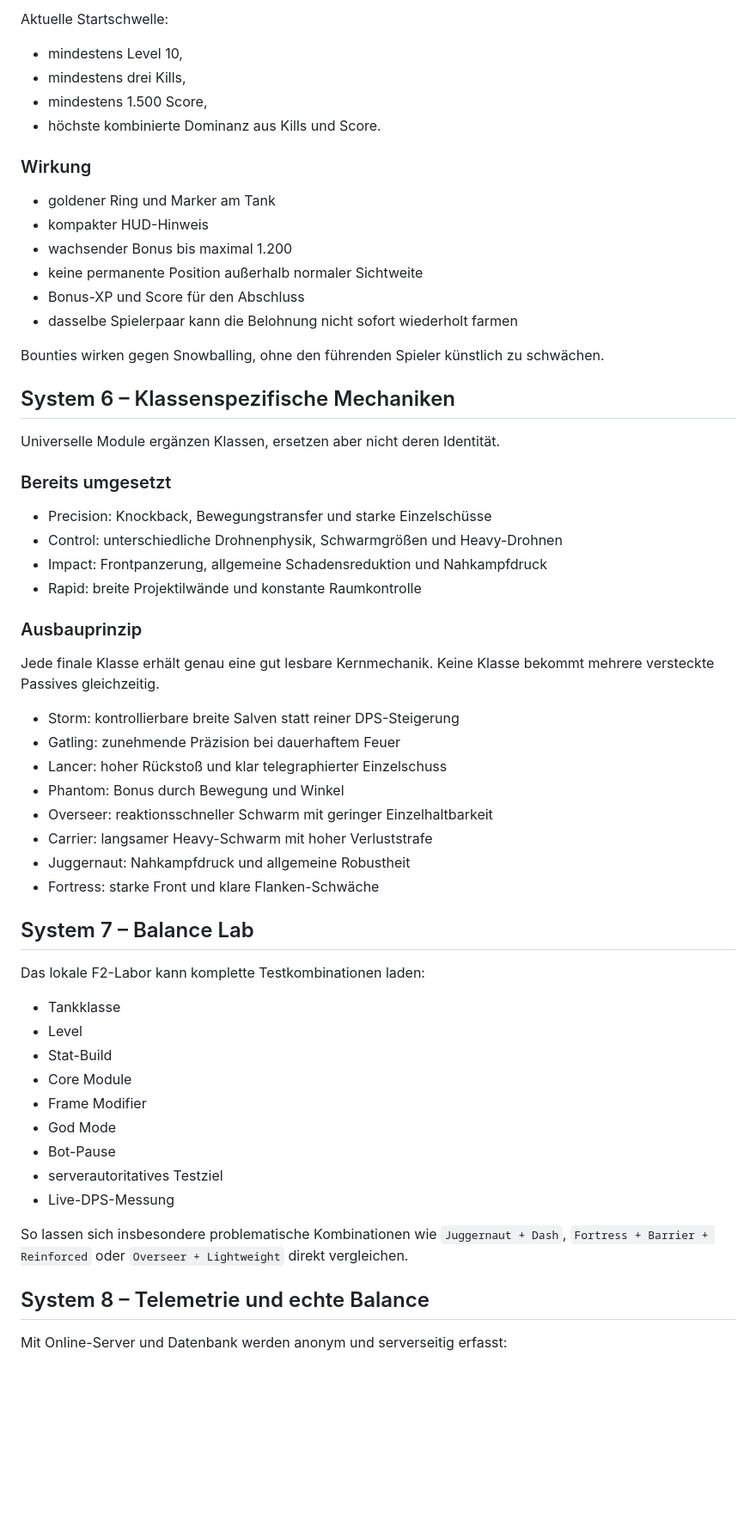
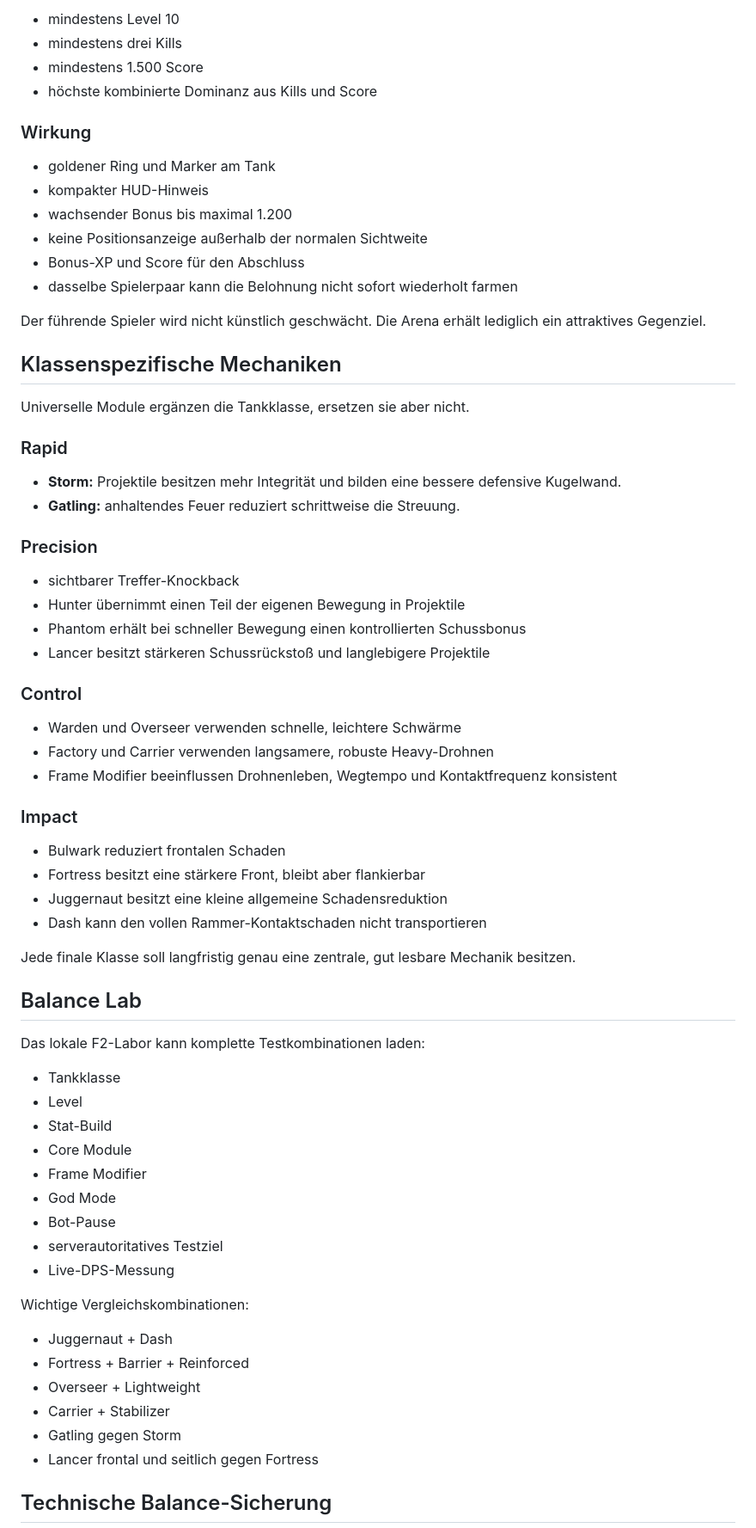
Before and after one commit to samulba/project-maze, a Markdown page: docs/BALANCE_MASTERPLAN.md, the part around one of its changes. Shown at 86% size. Drawn GitHub-style; blank space fills up the shorter version.

```diff
--- a/docs/BALANCE_MASTERPLAN.md
+++ b/docs/BALANCE_MASTERPLAN.md
@@ -220,47 +212,52 @@ Ein dominanter Spieler wird zu einem sichtbaren Arena-Ziel.
 
-Aktuelle Startschwelle:
-
-- mindestens Level 10,
-- mindestens drei Kills,
-- mindestens 1.500 Score,
-- höchste kombinierte Dominanz aus Kills und Score.
+- mindestens Level 10
+- mindestens drei Kills
+- mindestens 1.500 Score
+- höchste kombinierte Dominanz aus Kills und Score
 
 ### Wirkung
 
 - goldener Ring und Marker am Tank
 - kompakter HUD-Hinweis
 - wachsender Bonus bis maximal 1.200
-- keine permanente Position außerhalb normaler Sichtweite
+- keine Positionsanzeige außerhalb der normalen Sichtweite
 - Bonus-XP und Score für den Abschluss
 - dasselbe Spielerpaar kann die Belohnung nicht sofort wiederholt farmen
 
-Bounties wirken gegen Snowballing, ohne den führenden Spieler künstlich zu schwächen.
+Der führende Spieler wird nicht künstlich geschwächt. Die Arena erhält lediglich ein attraktives Gegenziel.
 
-## System 6 – Klassenspezifische Mechaniken
+## Klassenspezifische Mechaniken
 
-Universelle Module ergänzen Klassen, ersetzen aber nicht deren Identität.
+Universelle Module ergänzen die Tankklasse, ersetzen sie aber nicht.
 
-### Bereits umgesetzt
+### Rapid
 
-- Precision: Knockback, Bewegungstransfer und starke Einzelschüsse
-- Control: unterschiedliche Drohnenphysik, Schwarmgrößen und Heavy-Drohnen
-- Impact: Frontpanzerung, allgemeine Schadensreduktion und Nahkampfdruck
-- Rapid: breite Projektilwände und konstante Raumkontrolle
+- **Storm:** Projektile besitzen mehr Integrität und bilden eine bessere defensive Kugelwand.
+- **Gatling:** anhaltendes Feuer reduziert schrittweise die Streuung.
 
-### Ausbauprinzip
+### Precision
 
-Jede finale Klasse erhält genau eine gut lesbare Kernmechanik. Keine Klasse bekommt mehrere versteckte Passives gleichzeitig.
+- sichtbarer Treffer-Knockback
+- Hunter übernimmt einen Teil der eigenen Bewegung in Projektile
+- Phantom erhält bei schneller Bewegung einen kontrollierten Schussbonus
+- Lancer besitzt stärkeren Schussrückstoß und langlebigere Projektile
 
-- Storm: kontrollierbare breite Salven statt reiner DPS-Steigerung
-- Gatling: zunehmende Präzision bei dauerhaftem Feuer
-- Lancer: hoher Rückstoß und klar telegraphierter Einzelschuss
-- Phantom: Bonus durch Bewegung und Winkel
-- Overseer: reaktionsschneller Schwarm mit geringer Einzelhaltbarkeit
-- Carrier: langsamer Heavy-Schwarm mit hoher Verluststrafe
-- Juggernaut: Nahkampfdruck und allgemeine Robustheit
-- Fortress: starke Front und klare Flanken-Schwäche
+### Control
 
-## System 7 – Balance Lab
+- Warden und Overseer verwenden schnelle, leichtere Schwärme
+- Factory und Carrier verwenden langsamere, robuste Heavy-Drohnen
+- Frame Modifier beeinflussen Drohnenleben, Wegtempo und Kontaktfrequenz konsistent
+
+### Impact
+
+- Bulwark reduziert frontalen Schaden
+- Fortress besitzt eine stärkere Front, bleibt aber flankierbar
+- Juggernaut besitzt eine kleine allgemeine Schadensreduktion
+- Dash kann den vollen Rammer-Kontaktschaden nicht transportieren
+
+Jede finale Klasse soll langfristig genau eine zentrale, gut lesbare Mechanik besitzen.
+
+## Balance Lab
 
 Das lokale F2-Labor kann komplette Testkombinationen laden:
 
@@ -274,9 +271,14 @@ Das lokale F2-Labor kann komplette Testkombinationen laden:
 - serverautoritatives Testziel
 - Live-DPS-Messung
 
-So lassen sich insbesondere problematische Kombinationen wie `Juggernaut + Dash`, `Fortress + Barrier + Reinforced` oder `Overseer + Lightweight` direkt vergleichen.
+Wichtige Vergleichskombinationen:
 
-## System 8 – Telemetrie und echte Balance
+- Juggernaut + Dash
+- Fortress + Barrier + Reinforced
+- Overseer + Lightweight
+- Carrier + Stabilizer
+- Gatling gegen Storm
+- Lancer frontal und seitlich gegen Fortress
 
-Mit Online-Server und Datenbank werden anonym und serverseitig erfasst:
+## Technische Balance-Sicherung
 
```
Also changed, not shown: other parts of docs/BALANCE_MASTERPLAN.md (+148 -127 lines).
